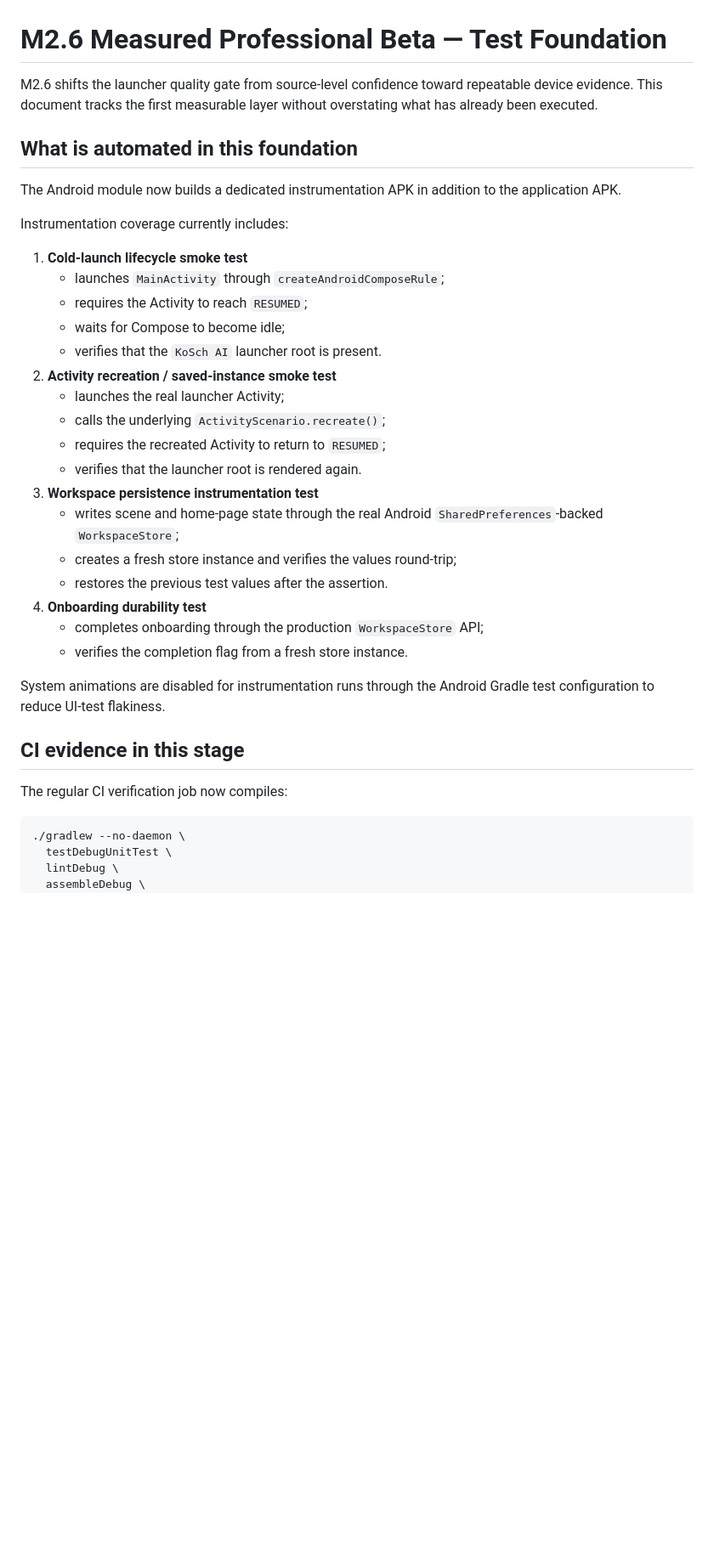
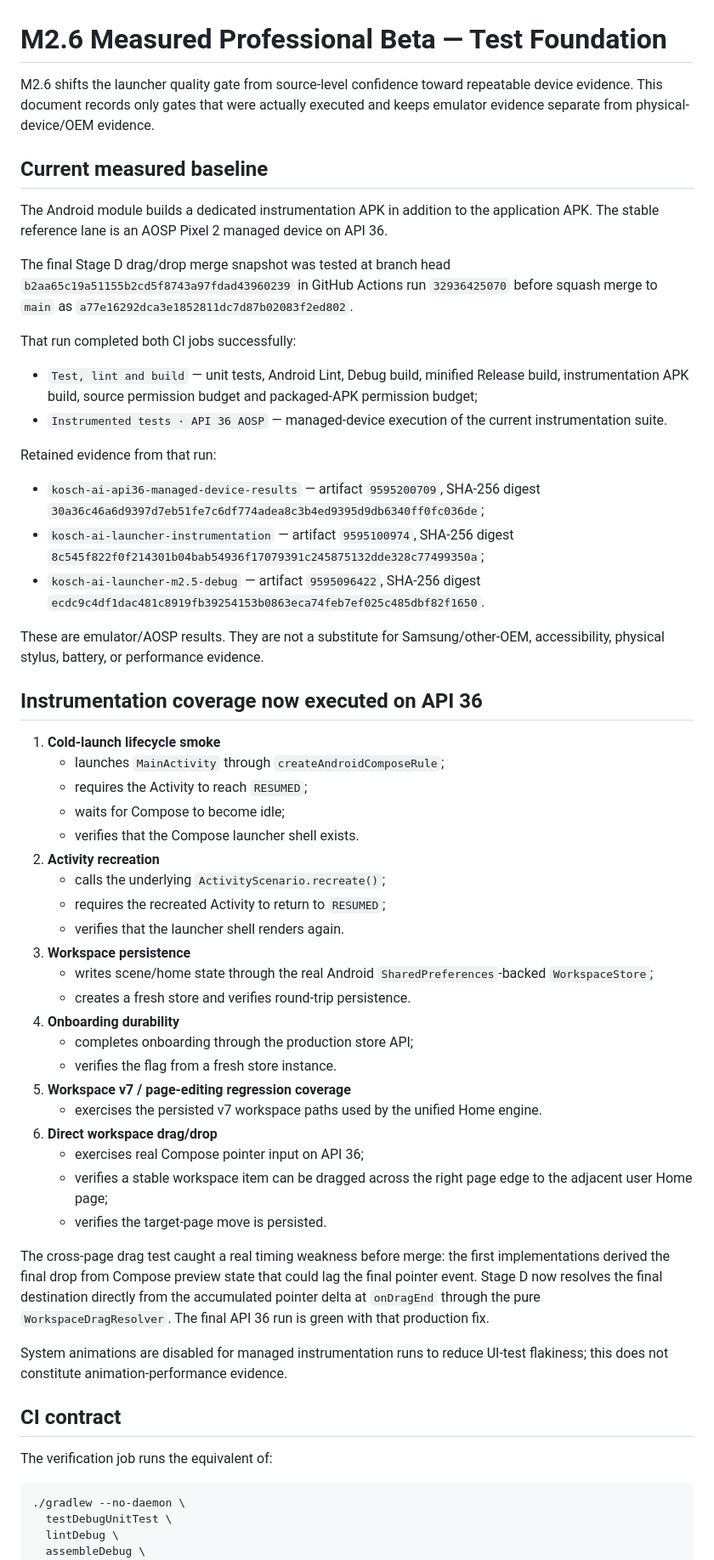
Before and after one commit to chekento/kosch-ai-android, a Markdown page: docs/M2_6_TESTING.md, the part around one of its changes. Shown at 85% size. Drawn GitHub-style; blank space fills up the shorter version.

Commit message:
Docs: record green API 36 Stage D drag/drop evidence

````diff
--- a/docs/M2_6_TESTING.md
+++ b/docs/M2_6_TESTING.md
@@ -1,36 +1,57 @@
 # M2.6 Measured Professional Beta — Test Foundation
 
-M2.6 shifts the launcher quality gate from source-level confidence toward repeatable device evidence. This document tracks the first measurable layer without overstating what has already been executed.
+M2.6 shifts the launcher quality gate from source-level confidence toward repeatable device evidence. This document records only gates that were actually executed and keeps emulator evidence separate from physical-device/OEM evidence.
 
-## What is automated in this foundation
+## Current measured baseline
 
-The Android module now builds a dedicated instrumentation APK in addition to the application APK.
+The Android module builds a dedicated instrumentation APK in addition to the application APK. The stable reference lane is an AOSP Pixel 2 managed device on API 36.
 
-Instrumentation coverage currently includes:
+The final Stage D drag/drop merge snapshot was tested at branch head `b2aa65c19a51155b2cd5f8743a97fdad43960239` in GitHub Actions run `32936425070` before squash merge to `main` as `a77e16292dca3e1852811dc7d87b02083f2ed802`.
 
-1. **Cold-launch lifecycle smoke test**
+That run completed both CI jobs successfully:
+
+- `Test, lint and build` — unit tests, Android Lint, Debug build, minified Release build, instrumentation APK build, source permission budget and packaged-APK permission budget;
+- `Instrumented tests · API 36 AOSP` — managed-device execution of the current instrumentation suite.
+
+Retained evidence from that run:
+
+- `kosch-ai-api36-managed-device-results` — artifact `9595200709`, SHA-256 digest `30a36c46a6d9397d7eb51fe7c6df774adea8c3b4ed9395d9db6340ff0fc036de`;
+- `kosch-ai-launcher-instrumentation` — artifact `9595100974`, SHA-256 digest `8c545f822f0f214301b04bab54936f17079391c245875132dde328c77499350a`;
+- `kosch-ai-launcher-m2.5-debug` — artifact `9595096422`, SHA-256 digest `ecdc9c4df1dac481c8919fb39254153b0863eca74feb7ef025c485dbf82f1650`.
+
+These are emulator/AOSP results. They are not a substitute for Samsung/other-OEM, accessibility, physical stylus, battery, or performance evidence.
+
+## Instrumentation coverage now executed on API 36
+
+1. **Cold-launch lifecycle smoke**
    - launches `MainActivity` through `createAndroidComposeRule`;
    - requires the Activity to reach `RESUMED`;
    - waits for Compose to become idle;
-   - verifies that the `KoSch AI` launcher root is present.
-2. **Activity recreation / saved-instance smoke test**
-   - launches the real launcher Activity;
+   - verifies that the Compose launcher shell exists.
+2. **Activity recreation**
    - calls the underlying `ActivityScenario.recreate()`;
    - requires the recreated Activity to return to `RESUMED`;
-   - verifies that the launcher root is rendered again.
-3. **Workspace persistence instrumentation test**
-   - writes scene and home-page state through the real Android `SharedPreferences`-backed `WorkspaceStore`;
-   - creates a fresh store instance and verifies the values round-trip;
-   - restores the previous test values after the assertion.
-4. **Onboarding durability test**
-   - completes onboarding through the production `WorkspaceStore` API;
-   - verifies the completion flag from a fresh store instance.
+   - verifies that the launcher shell renders again.
+3. **Workspace persistence**
+   - writes scene/home state through the real Android `SharedPreferences`-backed `WorkspaceStore`;
+   - creates a fresh store and verifies round-trip persistence.
+4. **Onboarding durability**
+   - completes onboarding through the production store API;
+   - verifies the flag from a fresh store instance.
+5. **Workspace v7 / page-editing regression coverage**
+   - exercises the persisted v7 workspace paths used by the unified Home engine.
+6. **Direct workspace drag/drop**
+   - exercises real Compose pointer input on API 36;
+   - verifies a stable workspace item can be dragged across the right page edge to the adjacent user Home page;
+   - verifies the target-page move is persisted.
 
-System animations are disabled for instrumentation runs through the Android Gradle test configuration to reduce UI-test flakiness.
+The cross-page drag test caught a real timing weakness before merge: the first implementations derived the final drop from Compose preview state that could lag the final pointer event. Stage D now resolves the final destination directly from the accumulated pointer delta at `onDragEnd` through the pure `WorkspaceDragResolver`. The final API 36 run is green with that production fix.
 
-## CI evidence in this stage
+System animations are disabled for managed instrumentation runs to reduce UI-test flakiness; this does not constitute animation-performance evidence.
 
-The regular CI verification job now compiles:
+## CI contract
+
+The verification job runs the equivalent of:
 
 ```bash
 ./gradlew --no-daemon \
````
Also changed, not shown: other parts of docs/M2_6_TESTING.md (+16 -18 lines).
